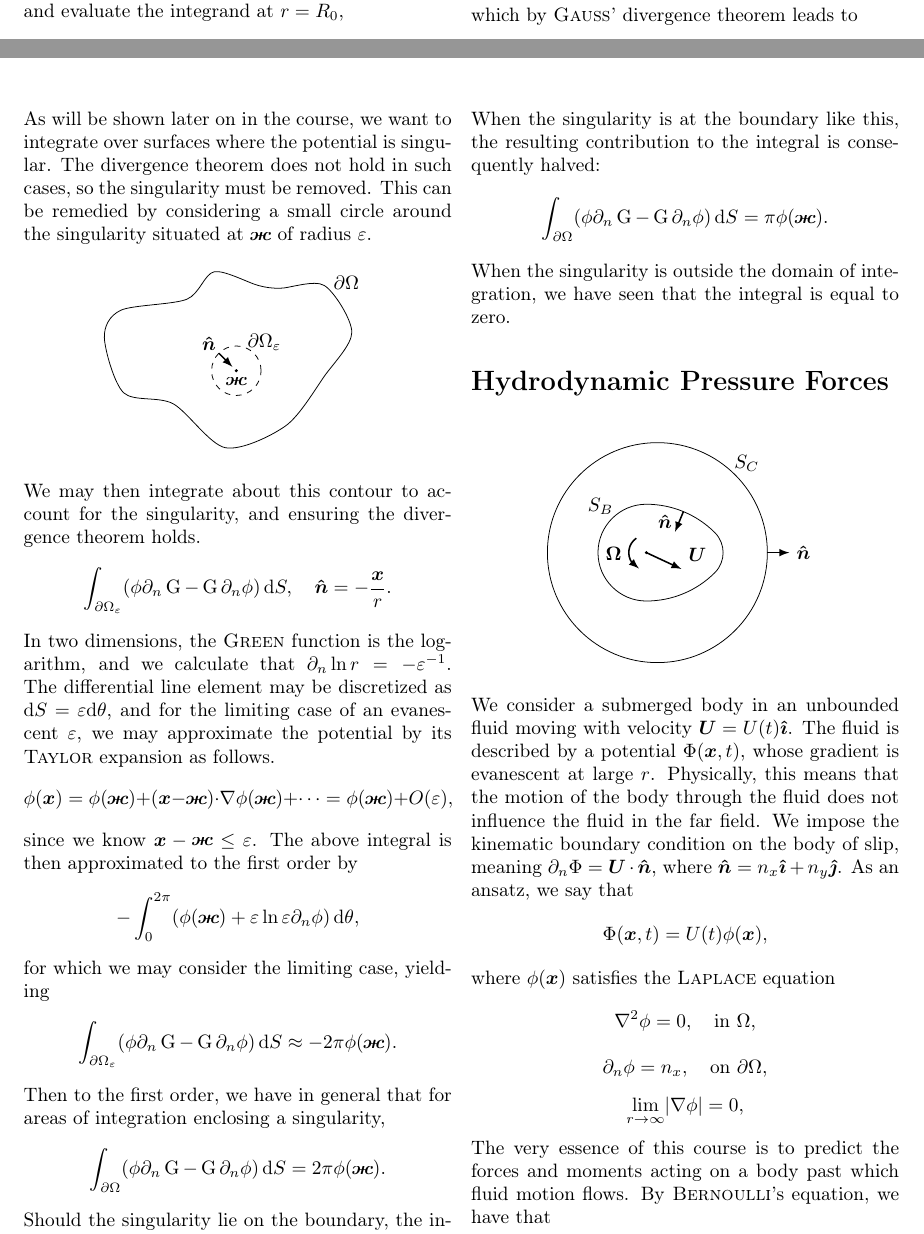
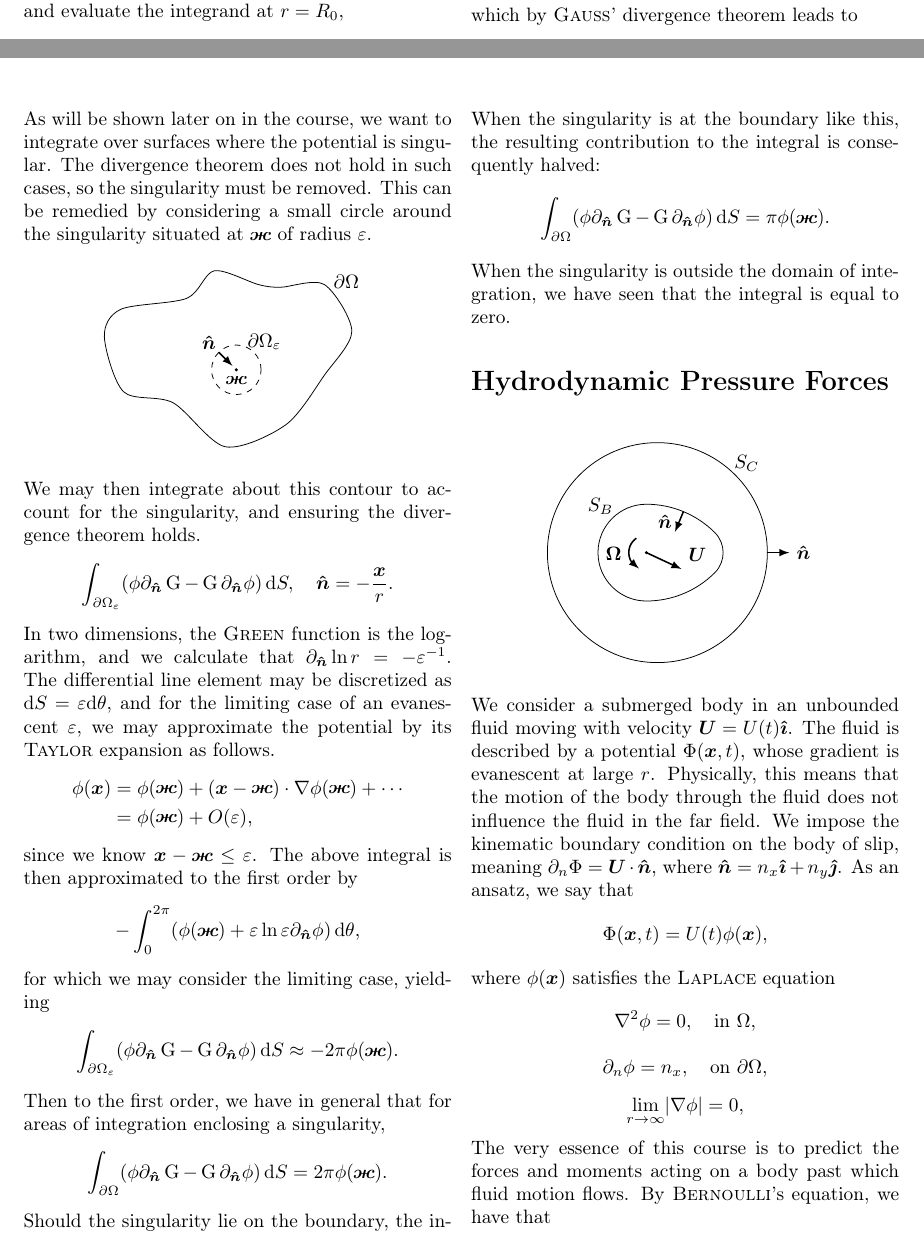
Before and after one commit to lederhilger/MEK4420, a LaTeX document (210125/main.tex, which reads 210125/SECTIONS/4_11/4_11.tex): two parts of pages 1 and 2 of 3, joined at a grey line, cut so that both start at the same text. Compiled offline with pdfLaTeX.

Commit message:
Normal derivative

```diff
--- a/210125/SECTIONS/4_11/4_11.tex
+++ b/210125/SECTIONS/4_11/4_11.tex
@@ -18,7 +18,7 @@ Considering now the case $\phi_2 = \green$, we may integrate the above equation
 \]
 which by \textsc{Gau\ss}' divergence theorem leads to
 \[
-    \int_{\partial\Omega} (\phi\partial_n \green - \green \partial_n \phi) \,\dee S = 0.
+    \int_{\partial\Omega} (\phi\partial_{\nhat} \green - \green \partial_{\nhat} \phi) \,\dee S = 0.
 \]
 As will be shown later on in the course, we want to integrate over surfaces where the potential is singular.
 The divergence theorem does not hold in such cases, so the singularity must be removed.
@@ -30,25 +30,28 @@ This can be remedied by considering a small circle around the singularity situat
 
 \noindent We may then integrate about this contour to account for the singularity, and ensuring the divergence theorem holds.
 \[
-    \int_{\partial\Omega_{\epsilon}} (\phi \partial_n \green - \green \partial_n \phi) \,\dee S, \quad \nhat = -\frac{\xvec}{r}.
+    \int_{\partial\Omega_{\epsilon}} (\phi \partial_{\nhat} \green - \green \partial_{\nhat} \phi) \,\dee S, \quad \nhat = -\frac{\xvec}{r}.
 \]
-In two dimensions, the \textsc{Green} function is the logarithm, and we calculate that $\partial_n \ln{r} = -\epsilon^{-1}$.
+In two dimensions, the \textsc{Green} function is the logarithm, and we calculate that $\partial_{\nhat} \ln{r} = -\epsilon^{-1}$.
 The differential line element may be discretized as $\dee S = \epsilon \dee\theta$, and for the limiting case of an evanescent $\epsilon$, we may approximate the potential by its \textsc{Taylor} expansion as follows.
-\[
-    \phi(\xvec) = \phi(\bzhe) + (\xvec - \bzhe)\cdot\nabla\phi(\bzhe) + \cdots = \phi(\bzhe) + O(\epsilon),
-\]
+\begin{equation*}
+    \begin{aligned}
+        \phi(\xvec) & = \phi(\bzhe) + (\xvec - \bzhe)\cdot\nabla\phi(\bzhe) + \cdots\\
+        & = \phi(\bzhe) + O(\epsilon),
+    \end{aligned}
+\end{equation*}
 since we know $\xvec - \bzhe \leq \epsilon$.
 The above integral is then approximated to the first order by
 \[
-    -\int_{0}^{2\pi} (\phi(\bzhe) + \epsilon \ln{\epsilon} \partial_n \phi) \,\dee\theta,
+    -\int_{0}^{2\pi} (\phi(\bzhe) + \epsilon \ln{\epsilon} \partial_{\nhat} \phi) \,\dee\theta,
 \]
 for which we may consider the limiting case, yielding
 \[
-    \int_{\partial\Omega_{\epsilon}} (\phi \partial_n \green - \green \partial_n \phi) \,\dee S \approx -2\pi\phi(\bzhe).
+    \int_{\partial\Omega_{\epsilon}} (\phi \partial_{\nhat} \green - \green \partial_{\nhat} \phi) \,\dee S \approx -2\pi\phi(\bzhe).
 \]
 Then to the first order, we have in general that for areas of integration enclosing a singularity,
 \[
-    \int_{\partial\Omega} (\phi \partial_n \green - \green \partial_n \phi) \,\dee S = 2\pi\phi(\bzhe).
+    \int_{\partial\Omega} (\phi \partial_{\nhat} \green - \green \partial_{\nhat} \phi) \,\dee S = 2\pi\phi(\bzhe).
 \]
 Should the singularity lie on the boundary, the integration path is a semicircle.
 \begin{figure}[H]
@@ -58,6 +61,6 @@ Should the singularity lie on the boundary, the integration path is a semicircle
 
 \noindent When the singularity is at the boundary like this, the resulting contribution to the integral is consequently halved:
 \[
-    \int_{\partial\Omega} (\phi \partial_n \green - \green \partial_n \phi) \,\dee S = \pi\phi(\bzhe).
+    \int_{\partial\Omega} (\phi \partial_{\nhat} \green - \green \partial_{\nhat} \phi) \,\dee S = \pi\phi(\bzhe).
 \]
 When the singularity is outside the domain of integration, we have seen that the integral is equal to zero.
```
